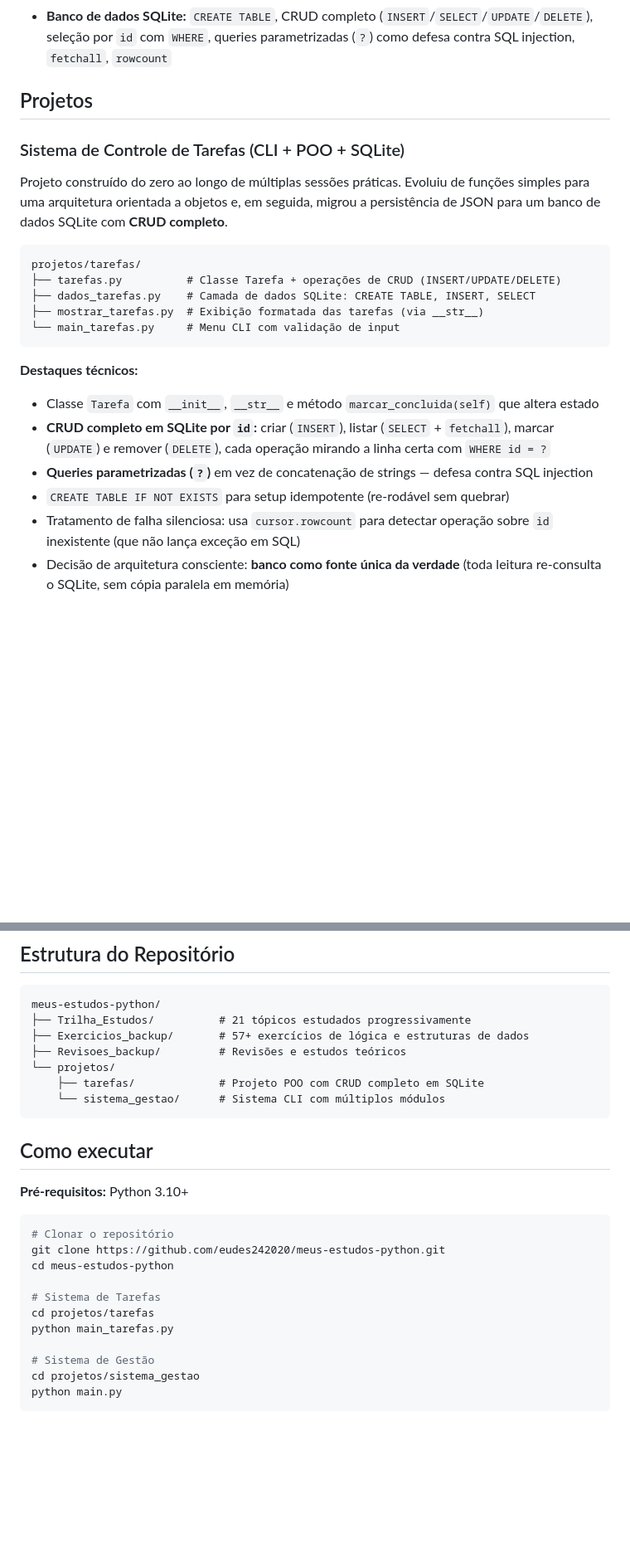
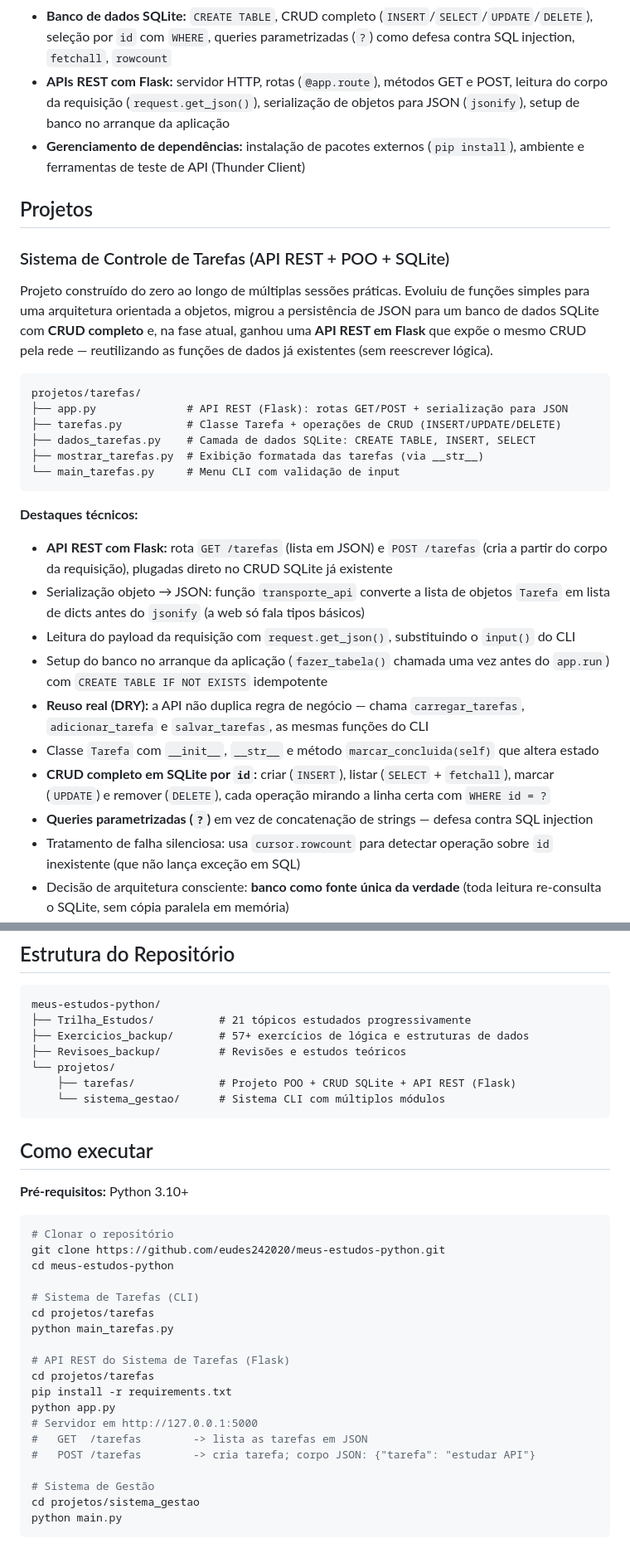
Before and after one commit to eudes242020-prog/meus-estudos-python, a Markdown page: README.md, 2 parts joined by grey strips. Shown at 83% size. Drawn GitHub-style; blank space fills up the shorter version.

Commit message:
docs: documenta API REST no README e adiciona requirements.txt

````diff
--- a/README.md
+++ b/README.md
@@ -23,15 +25,18 @@ Repositório de aprendizado em **Python** com foco em **desenvolvimento backend*
 - Programação funcional (map, filter, reduce)
 - **Orientação a Objetos:** classes, `__init__`, atributos, métodos de instância, `__str__`, métodos que alteram estado
 - **Banco de dados SQLite:** `CREATE TABLE`, CRUD completo (`INSERT`/`SELECT`/`UPDATE`/`DELETE`), seleção por `id` com `WHERE`, queries parametrizadas (`?`) como defesa contra SQL injection, `fetchall`, `rowcount`
+- **APIs REST com Flask:** servidor HTTP, rotas (`@app.route`), métodos GET e POST, leitura do corpo da requisição (`request.get_json()`), serialização de objetos para JSON (`jsonify`), setup de banco no arranque da aplicação
+- **Gerenciamento de dependências:** instalação de pacotes externos (`pip install`), ambiente e ferramentas de teste de API (Thunder Client)
 
 ## Projetos
 
-### Sistema de Controle de Tarefas (CLI + POO + SQLite)
+### Sistema de Controle de Tarefas (API REST + POO + SQLite)
 
-Projeto construído do zero ao longo de múltiplas sessões práticas. Evoluiu de funções simples para uma arquitetura orientada a objetos e, em seguida, migrou a persistência de JSON para um banco de dados SQLite com **CRUD completo**.
+Projeto construído do zero ao longo de múltiplas sessões práticas. Evoluiu de funções simples para uma arquitetura orientada a objetos, migrou a persistência de JSON para um banco de dados SQLite com **CRUD completo** e, na fase atual, ganhou uma **API REST em Flask** que expõe o mesmo CRUD pela rede — reutilizando as funções de dados já existentes (sem reescrever lógica).
 
 ```
 projetos/tarefas/
+├── app.py              # API REST (Flask): rotas GET/POST + serialização para JSON
 ├── tarefas.py          # Classe Tarefa + operações de CRUD (INSERT/UPDATE/DELETE)
 ├── dados_tarefas.py    # Camada de dados SQLite: CREATE TABLE, INSERT, SELECT
 ├── mostrar_tarefas.py  # Exibição formatada das tarefas (via __str__)
@@ -39,10 +44,14 @@ projetos/tarefas/
 ```
 
 **Destaques técnicos:**
+- **API REST com Flask:** rota `GET /tarefas` (lista em JSON) e `POST /tarefas` (cria a partir do corpo da requisição), plugadas direto no CRUD SQLite já existente
+- Serialização objeto → JSON: função `transporte_api` converte a lista de objetos `Tarefa` em lista de dicts antes do `jsonify` (a web só fala tipos básicos)
+- Leitura do payload da requisição com `request.get_json()`, substituindo o `input()` do CLI
+- Setup do banco no arranque da aplicação (`fazer_tabela()` chamada uma vez antes do `app.run`) com `CREATE TABLE IF NOT EXISTS` idempotente
+- **Reuso real (DRY):** a API não duplica regra de negócio — chama `carregar_tarefas`, `adicionar_tarefa` e `salvar_tarefas`, as mesmas funções do CLI
 - Classe `Tarefa` com `__init__`, `__str__` e método `marcar_concluida(self)` que altera estado
 - **CRUD completo em SQLite por `id`:** criar (`INSERT`), listar (`SELECT` + `fetchall`), marcar (`UPDATE`) e remover (`DELETE`), cada operação mirando a linha certa com `WHERE id = ?`
 - **Queries parametrizadas (`?`)** em vez de concatenação de strings — defesa contra SQL injection
-- `CREATE TABLE IF NOT EXISTS` para setup idempotente (re-rodável sem quebrar)
 - Tratamento de falha silenciosa: usa `cursor.rowcount` para detectar operação sobre `id` inexistente (que não lança exceção em SQL)
 - Decisão de arquitetura consciente: **banco como fonte única da verdade** (toda leitura re-consulta o SQLite, sem cópia paralela em memória)
 - Ponte linha↔objeto: tupla `(id, tarefa, status)` reconstruída em `Tarefa` ao carregar
@@ -73,7 +82,7 @@ meus-estudos-python/
 ├── Exercicios_backup/       # 57+ exercícios de lógica e estruturas de dados
 ├── Revisoes_backup/         # Revisões e estudos teóricos
 └── projetos/
-    ├── tarefas/             # Projeto POO com CRUD completo em SQLite
+    ├── tarefas/             # Projeto POO + CRUD SQLite + API REST (Flask)
     └── sistema_gestao/      # Sistema CLI com múltiplos módulos
 ```
 
@@ -86,9 +95,17 @@ meus-estudos-python/
 git clone https://github.com/eudes242020/meus-estudos-python.git
 cd meus-estudos-python
 
-# Sistema de Tarefas
+# Sistema de Tarefas (CLI)
 cd projetos/tarefas
 python main_tarefas.py
+
+# API REST do Sistema de Tarefas (Flask)
+cd projetos/tarefas
+pip install -r requirements.txt
+python app.py
+# Servidor em http://127.0.0.1:5000
+#   GET  /tarefas        -> lista as tarefas em JSON
+#   POST /tarefas        -> cria tarefa; corpo JSON: {"tarefa": "estudar API"}
 
 # Sistema de Gestão
 cd projetos/sistema_gestao
````
Also changed, not shown: other parts of README.md (+4 -1 lines).
